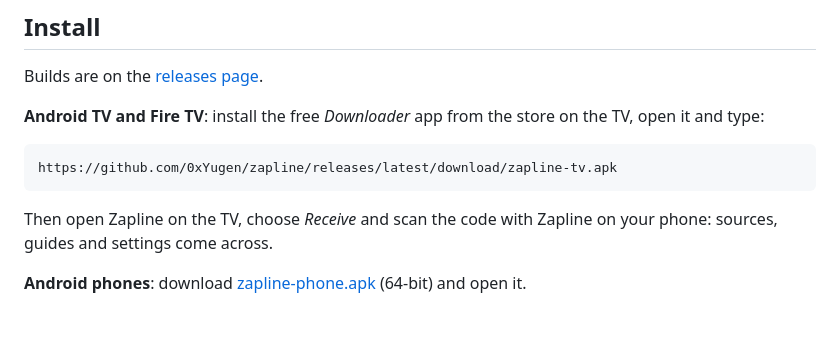
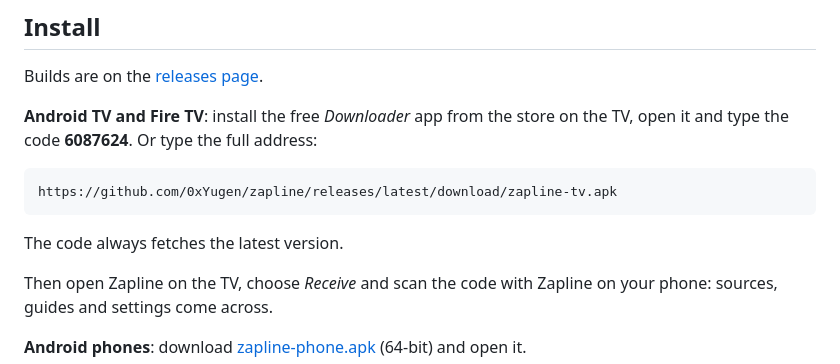
Before and after one commit to 0xYugen/zapline, a Markdown page: README.md, the part around the change. GitHub-like rendering; blank space fills up the shorter version.

Commit message:
README: Downloader code 6087624
Co-Authored-By: Claude Opus 5.5 <noreply@anthropic.com>
Claude-Session: https://claude.ai/code/session_01H8hKHWwz7aUFjbc5u1zAHV

````diff
--- a/README.md
+++ b/README.md
@@ -29,11 +29,14 @@ Zapline comes with no channels or content.
 Builds are on the [releases page](https://github.com/0xYugen/zapline/releases/latest).
 
 **Android TV and Fire TV**: install the free *Downloader* app from the
-store on the TV, open it and type:
+store on the TV, open it and type the code **6087624**. Or type the full
+address:
 
 ```
 https://github.com/0xYugen/zapline/releases/latest/download/zapline-tv.apk
 ```
+
+The code always fetches the latest version.
 
 Then open Zapline on the TV, choose *Receive* and scan the code with Zapline
 on your phone: sources, guides and settings come across.
````
